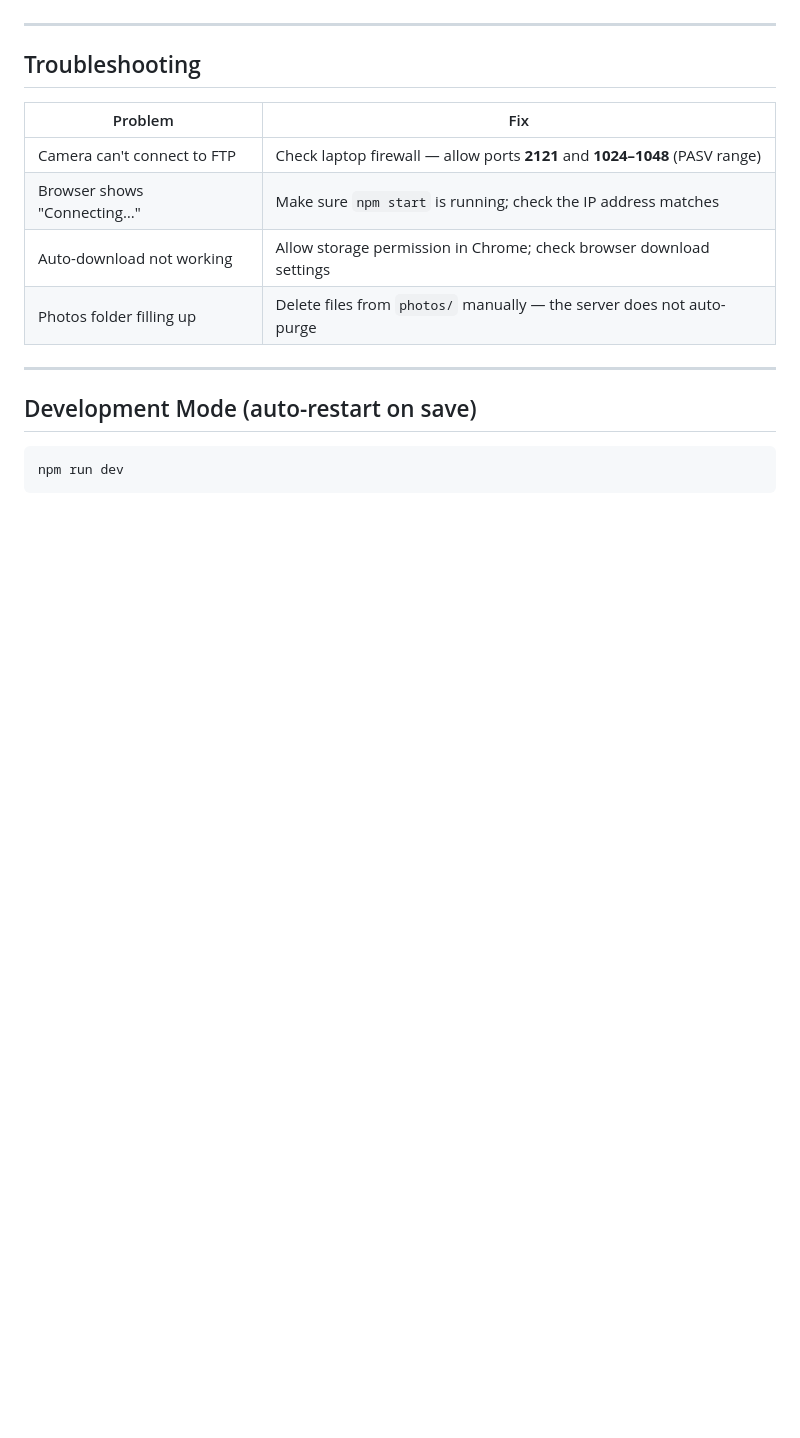
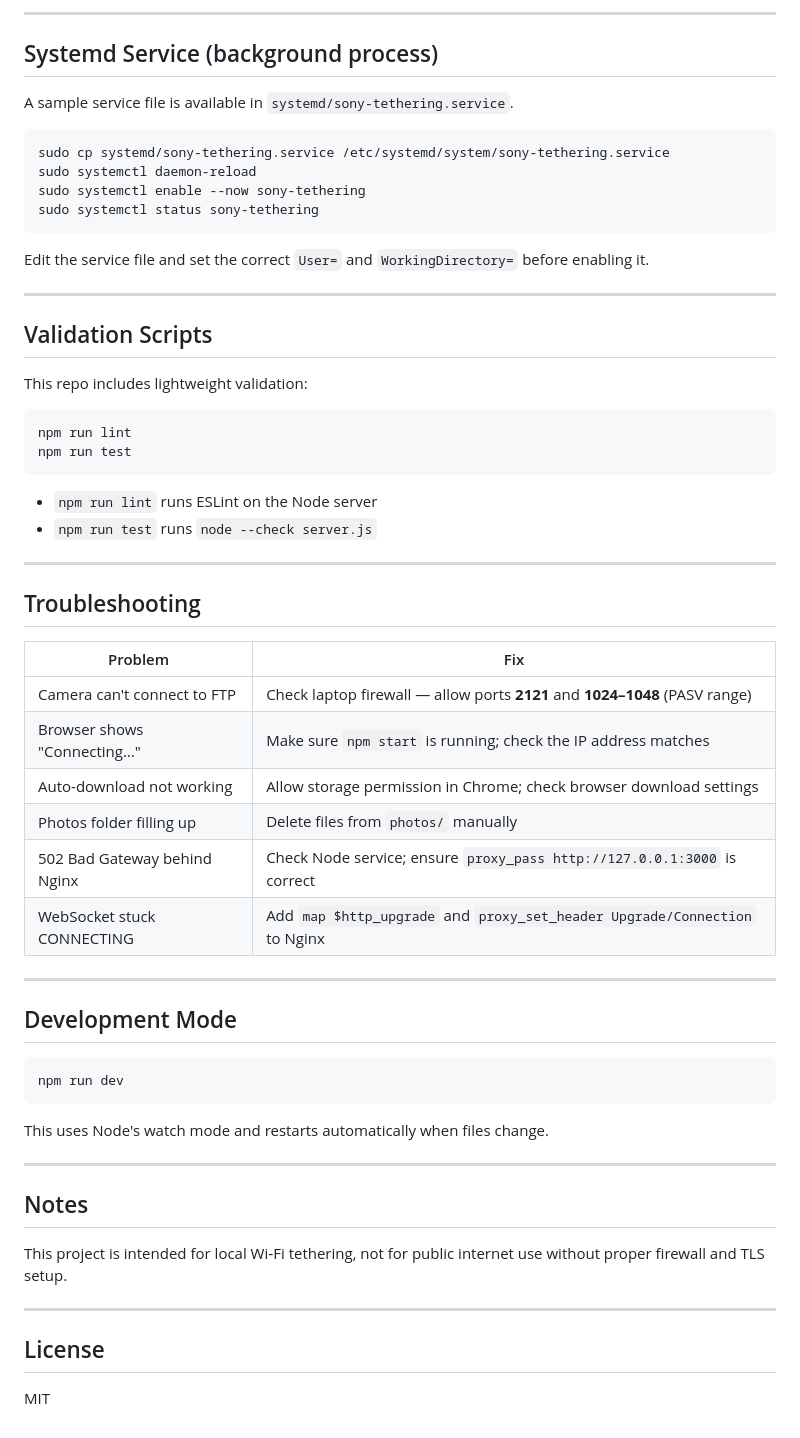
Before and after one commit to ogyauthentic/sony-tethering, a Markdown page: README.md, the part around one of its changes. GitHub-like rendering; blank space fills up the shorter version.

````diff
--- a/README.md
+++ b/README.md
@@ -105,3 +163,31 @@ sony-tether/
+---
+
+## Systemd Service (background process)
+
+A sample service file is available in `systemd/sony-tethering.service`.
+
+```bash
+sudo cp systemd/sony-tethering.service /etc/systemd/system/sony-tethering.service
+sudo systemctl daemon-reload
+sudo systemctl enable --now sony-tethering
+sudo systemctl status sony-tethering
+```
+
+Edit the service file and set the correct `User=` and `WorkingDirectory=` before enabling it.
+
+---
+
+## Validation Scripts
+
+This repo includes lightweight validation:
+
+```bash
+npm run lint
+npm run test
+```
+
+- `npm run lint` runs ESLint on the Node server
+- `npm run test` runs `node --check server.js`
 
 ---
 
@@ -112,12 +198,28 @@ sony-tether/
 | Camera can't connect to FTP | Check laptop firewall — allow ports **2121** and **1024–1048** (PASV range) |
 | Browser shows "Connecting…" | Make sure `npm start` is running; check the IP address matches |
 | Auto-download not working | Allow storage permission in Chrome; check browser download settings |
-| Photos folder filling up | Delete files from `photos/` manually — the server does not auto-purge |
+| Photos folder filling up | Delete files from `photos/` manually |
+| 502 Bad Gateway behind Nginx | Check Node service; ensure `proxy_pass http://127.0.0.1:3000` is correct |
+| WebSocket stuck CONNECTING | Add `map $http_upgrade` and `proxy_set_header Upgrade/Connection` to Nginx |
 
 ---
 
-## Development Mode (auto-restart on save)
+## Development Mode
 
 ```bash
 npm run dev
 ```
+
+This uses Node's watch mode and restarts automatically when files change.
+
+---
+
+## Notes
+
+This project is intended for local Wi‑Fi tethering, not for public internet use without proper firewall and TLS setup.
+
+---
+
+## License
+
+MIT
````
Also changed, not shown: other parts of README.md (+83 -25 lines).
